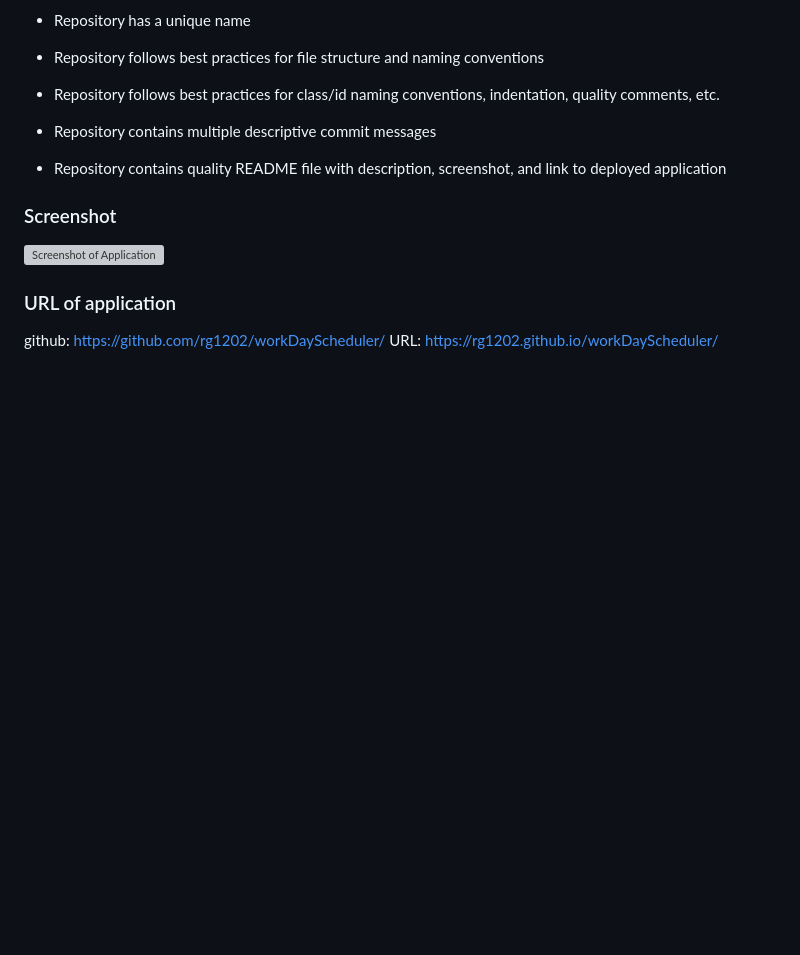
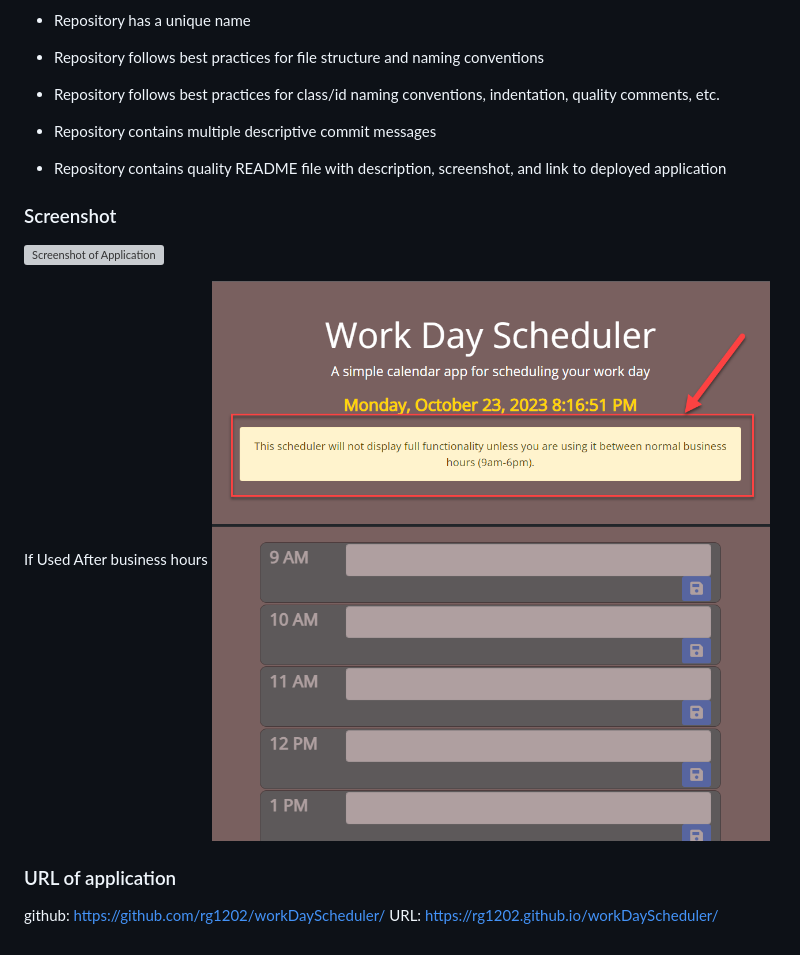
Before and after one commit to rg1202/workDayScheduler, a Markdown page: README.md, the part around the change. GitHub-like rendering; pictures changed too: afterhours.png (added); blank space fills up the shorter version; grey boxes are pictures that could not be loaded.

Commit message:
added screenshot to readme.md of when the app is used after hours

```diff
--- a/README.md
+++ b/README.md
@@ -78,6 +78,9 @@ This Challenge is graded based on the following criteria:
 ### Screenshot
 ![Screenshot of Application](/2023-10-23_10-38-35.gif)
 
+If Used After business hours ![After Hours](/afterhours.png)
+
+
 ### URL of application
 github: https://github.com/rg1202/workDayScheduler/
 URL: https://rg1202.github.io/workDayScheduler/
```
